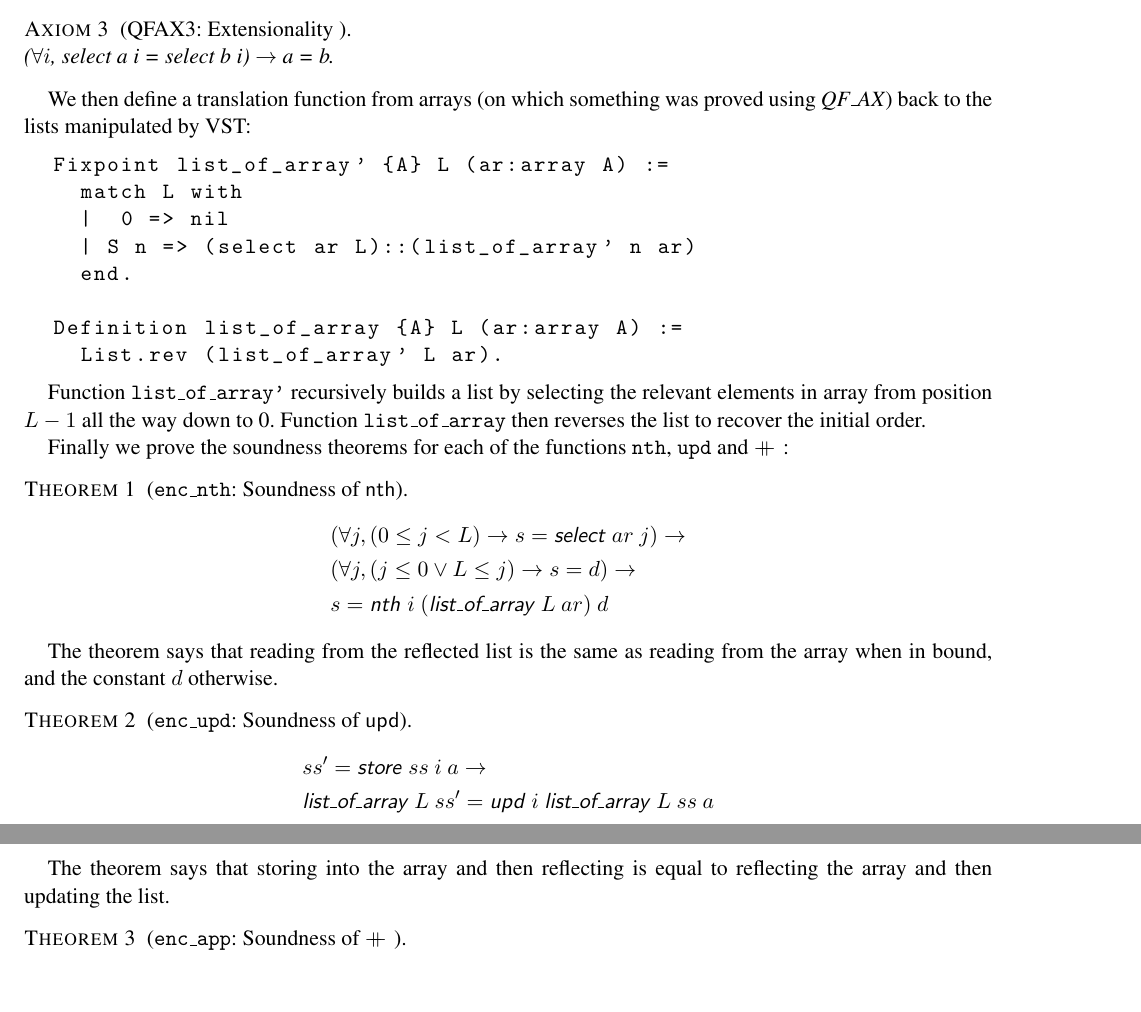
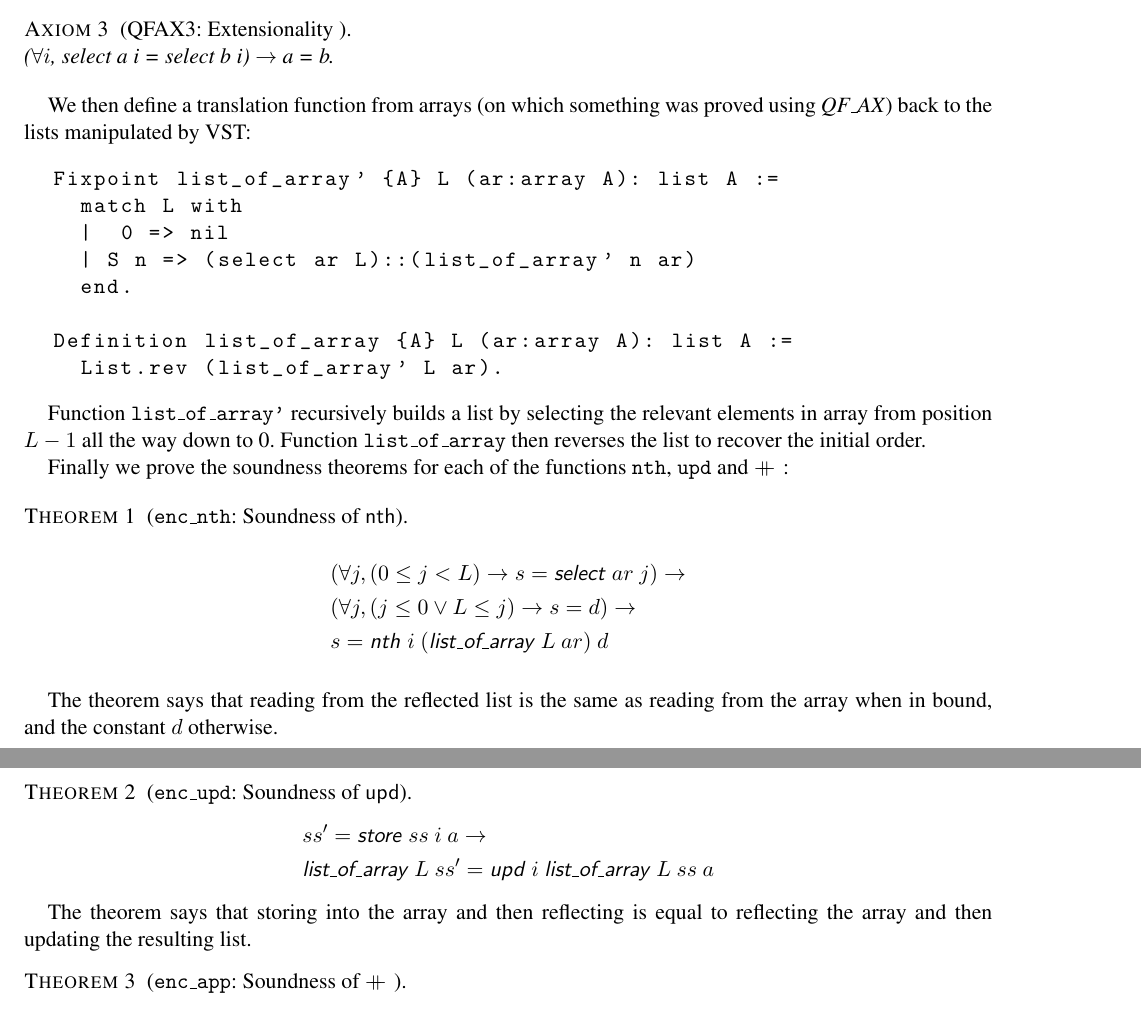
Before and after one commit to scuellar/SMT_VST, a LaTeX paper (report/project-report.tex): two parts of pages 8 and 9 of 10, joined at a grey line, cut so that both start at the same text. Compiled offline with pdfLaTeX; a missing font is replaced by an installed copy or a similar font.

```diff
--- a/report/project-report.tex
+++ b/report/project-report.tex
@@ -461,13 +461,13 @@
 We then define a translation function from arrays (on which something was proved using \emph{QF\_AX}) back to the lists manipulated by VST:
 
 \begin{lstlisting}
-  Fixpoint list_of_array' {A} L (ar:array A) :=
+  Fixpoint list_of_array' {A} L (ar:array A): list A :=
     match L with
     |  0 => nil
     | S n => (select ar L)::(list_of_array' n ar)
     end.
 
-  Definition list_of_array {A} L (ar:array A) :=
+  Definition list_of_array {A} L (ar:array A): list A :=
     List.rev (list_of_array' L ar).
 
 \end{lstlisting}
@@ -514,7 +514,7 @@
 \end{align*}
 \end{theorem}
 
-The theorem says that storing into the array and then reflecting is equal to reflecting the array and then updating the list.
+The theorem says that storing into the array and then reflecting is equal to reflecting the array and then updating the resulting list.
 %The proof is based on two lemmas, \texttt{enc\_upd\_ge} and \texttt{enc\_upd\_le} depending on if the update is done within the list's bound or not. Each lemmas are proven by induction on L.
 
 \begin{comment}
```
Also changed, not shown: report/project-report.tex (2 more changed lines).
